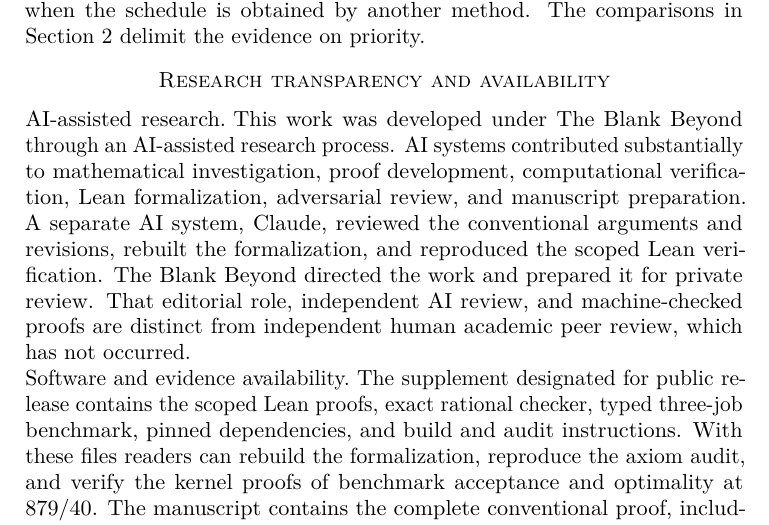
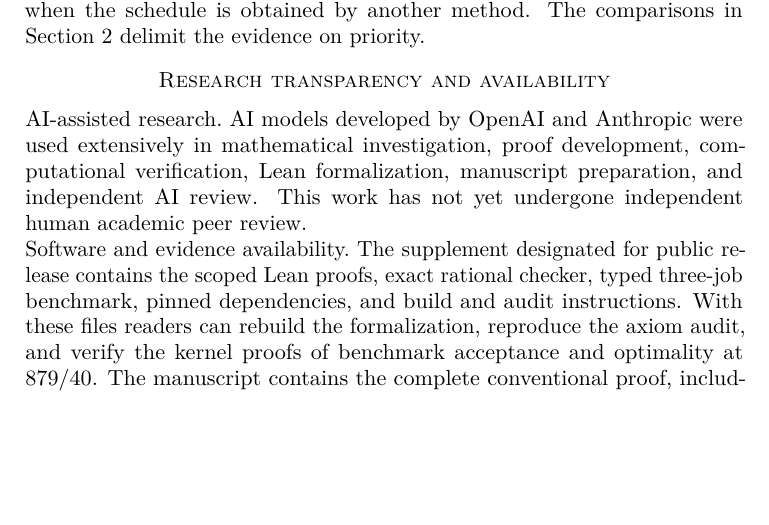
Before and after one commit to TheBlankBeyond/mean-busy-date-scheduling, a LaTeX paper (paper/main.tex, which reads paper/sections/conclusion.tex): part of page 15 of 22 before the commit and part of page 15 of 21 after it, cut so that both start at the same text, the shorter picture padded with empty space. Compiled offline with pdfLaTeX.

Commit message:
Revise manuscript AI-assisted research disclosure

```diff
--- a/paper/sections/conclusion.tex
+++ b/paper/sections/conclusion.tex
@@ -7,7 +7,7 @@ For a variable number of machines, exact dual recovery followed by reflected rea
 \section*{Research transparency and availability}
 
 \paragraph{AI-assisted research.}
-This work was developed under The Blank Beyond through an AI-assisted research process. AI systems contributed substantially to mathematical investigation, proof development, computational verification, Lean formalization, adversarial review, and manuscript preparation. A separate AI system, Claude, reviewed the conventional arguments and revisions, rebuilt the formalization, and reproduced the scoped Lean verification. The Blank Beyond directed the work and prepared it for private review. That editorial role, independent AI review, and machine-checked proofs are distinct from independent human academic peer review, which has not occurred.
+AI models developed by OpenAI and Anthropic were used extensively in mathematical investigation, proof development, computational verification, Lean formalization, manuscript preparation, and independent AI review. This work has not yet undergone independent human academic peer review.
 
 \paragraph{Software and evidence availability.}
 The supplement designated for public release contains the scoped Lean proofs, exact rational checker, typed three-job benchmark, pinned dependencies, and build and audit instructions. With these files readers can rebuild the formalization, reproduce the axiom audit, and verify the kernel proofs of benchmark acceptance and optimality at $879/40$. The manuscript contains the complete conventional proof, including the mathematical optimizer specification and encoding analysis. The extended corpora, bulk replay tools and practical producer are retained privately. The private verification results reported in \Cref{sec:formal} are supplementary evidence.
```
Also changed, not shown: paper/manuscript.pdf.
